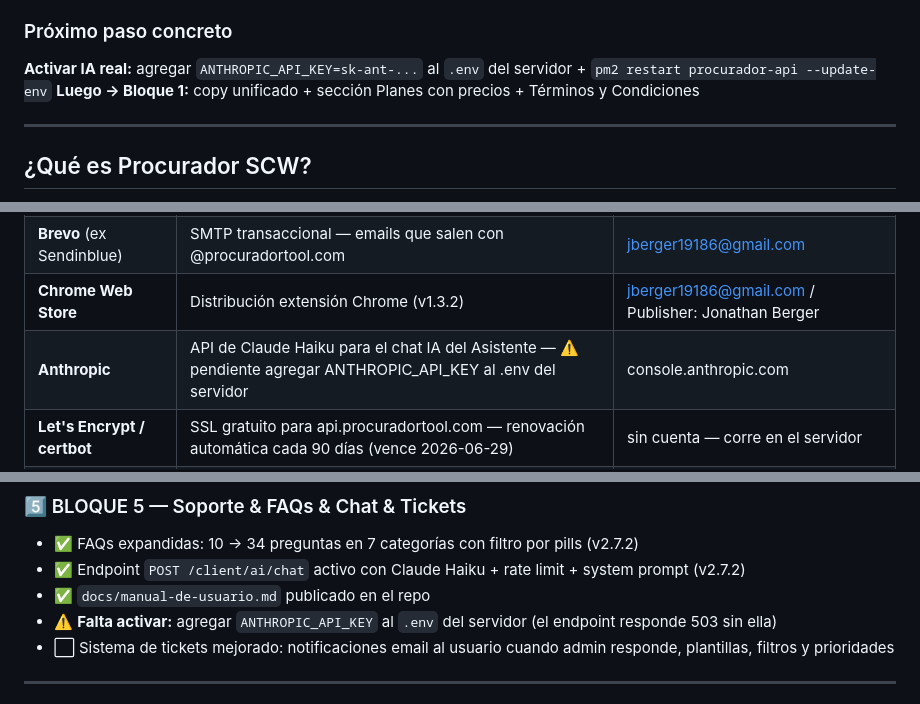
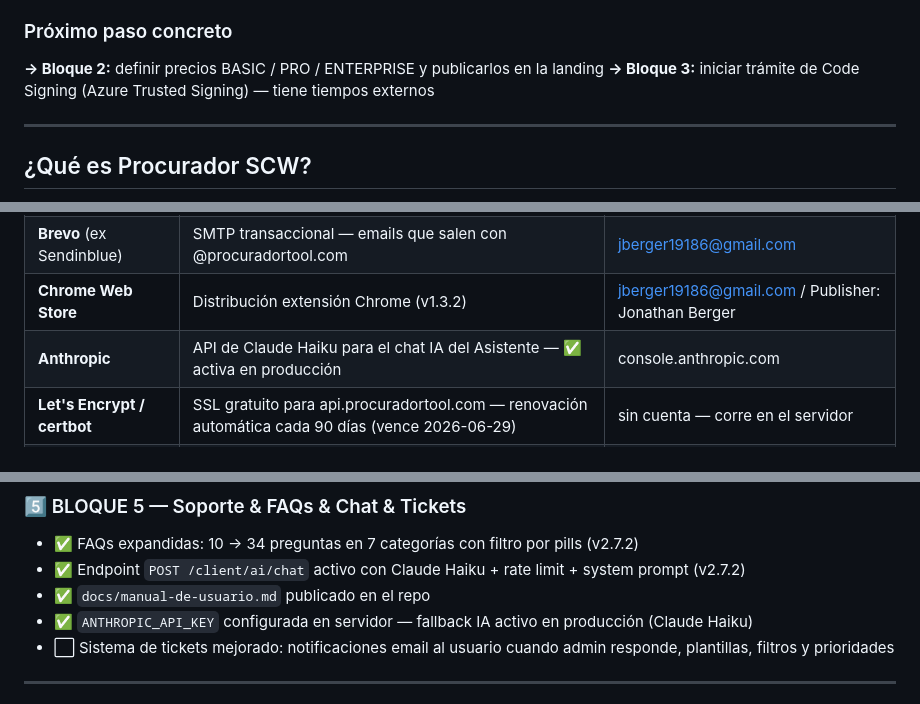
Before and after one commit to jberger19186/procurador-tool, a Markdown page: CLAUDE.md, 3 parts joined by grey strips. GitHub-like rendering.

Commit message:
docs(claude.md): marcar ANTHROPIC_API_KEY como activa en producción

```diff
--- a/CLAUDE.md
+++ b/CLAUDE.md
@@ -28,8 +28,8 @@
 - ✅ Panel admin — historial de eventos, hash routing (`#user-detail/ID`)
 
 ### Próximo paso concreto
-**Activar IA real:** agregar `ANTHROPIC_API_KEY=sk-ant-...` al `.env` del servidor + `pm2 restart procurador-api --update-env`
-**Luego → Bloque 1:** copy unificado + sección Planes con precios + Términos y Condiciones
+**→ Bloque 2:** definir precios BASIC / PRO / ENTERPRISE y publicarlos en la landing
+**→ Bloque 3:** iniciar trámite de Code Signing (Azure Trusted Signing) — tiene tiempos externos
 
 ---
 
@@ -101,7 +101,7 @@ ProcuradorTool/
 | **GitHub** | Repositorio privado + GitHub Releases (distribución instalador) | jberger19186@gmail.com |
 | **Brevo** (ex Sendinblue) | SMTP transaccional — emails que salen con @procuradortool.com | jberger19186@gmail.com |
 | **Chrome Web Store** | Distribución extensión Chrome (v1.3.2) | jberger19186@gmail.com / Publisher: Jonathan Berger |
-| **Anthropic** | API de Claude Haiku para el chat IA del Asistente — ⚠️ pendiente agregar ANTHROPIC_API_KEY al .env del servidor | console.anthropic.com |
+| **Anthropic** | API de Claude Haiku para el chat IA del Asistente — ✅ activa en producción | console.anthropic.com |
 | **Let's Encrypt / certbot** | SSL gratuito para api.procuradortool.com — renovación automática cada 90 días (vence 2026-06-29) | sin cuenta — corre en el servidor |
 | **Azure Trusted Signing** | Code Signing del instalador .exe — ⬜ pendiente contratar | — |
 | **MercadoPago / Stripe** | Pagos y suscripciones recurrentes — ⬜ pendiente integrar | — |
@@ -674,7 +674,7 @@ Si el resultado es `False`, la automatización **no puede autofill** y el usuari
 - ✅ FAQs expandidas: 10 → 34 preguntas en 7 categorías con filtro por pills (v2.7.2)
 - ✅ Endpoint `POST /client/ai/chat` activo con Claude Haiku + rate limit + system prompt (v2.7.2)
 - ✅ `docs/manual-de-usuario.md` publicado en el repo
-- ⚠️ **Falta activar:** agregar `ANTHROPIC_API_KEY` al `.env` del servidor (el endpoint responde 503 sin ella)
+- ✅ `ANTHROPIC_API_KEY` configurada en servidor — fallback IA activo en producción (Claude Haiku)
 - ⬜ Sistema de tickets mejorado: notificaciones email al usuario cuando admin responde, plantillas, filtros y prioridades
 
 ---
```
Also changed, not shown: other parts of CLAUDE.md (+1 -1 lines).
